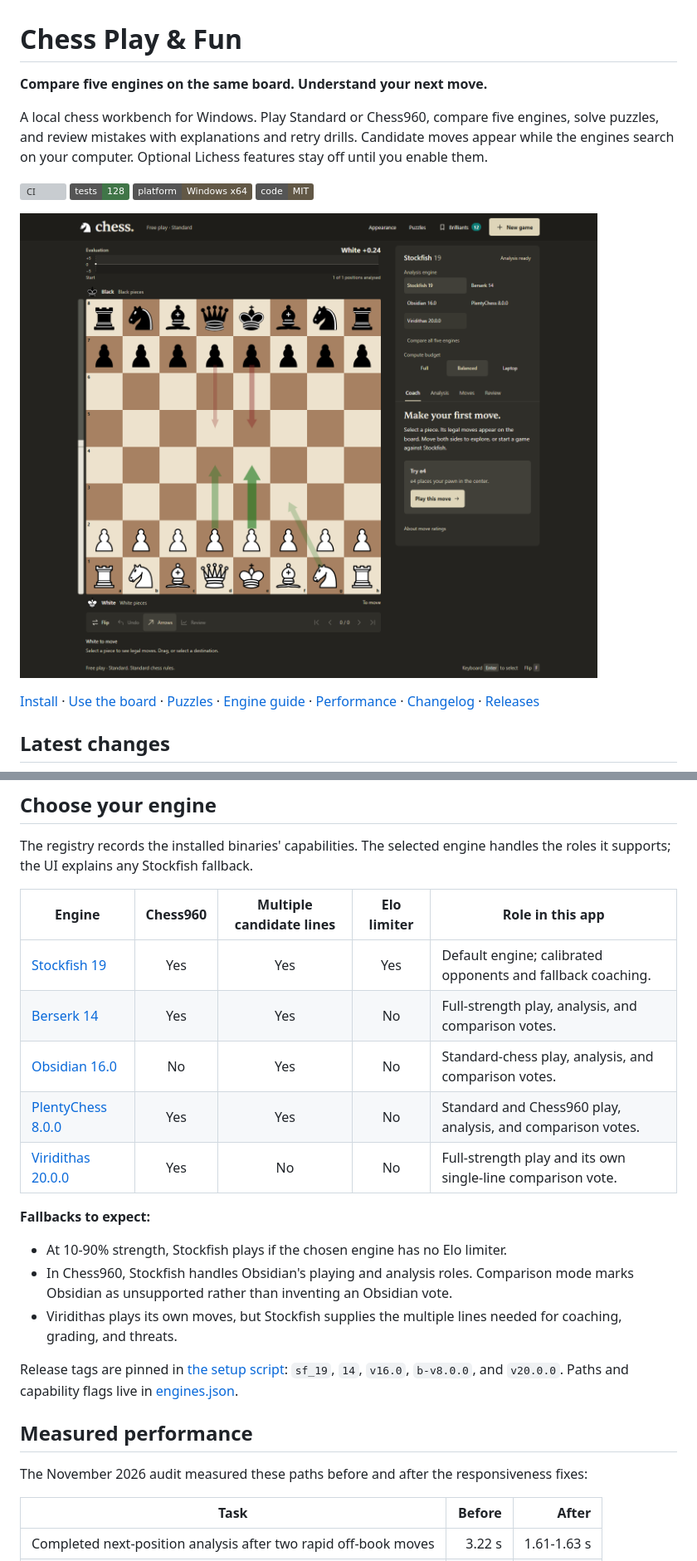
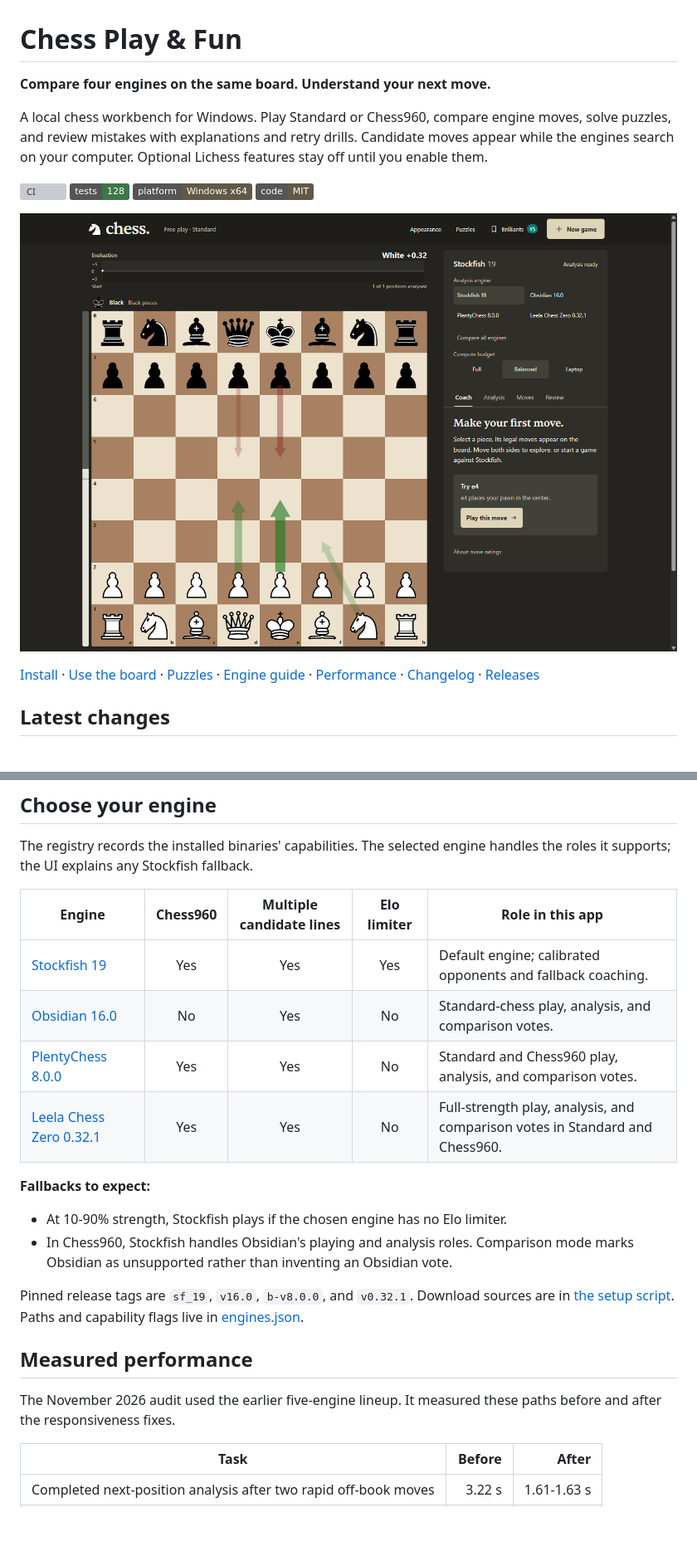
Before and after one commit to Ekka-Barber/Chess-Play-Fun, a Markdown page: README.md, 2 parts joined by grey strips. Shown at 83% size. Drawn GitHub-style; pictures changed too: assets/screens/app-evaluation-desktop.png; badges without logos; blank space fills up the shorter version; grey boxes are pictures that could not be loaded.

Commit message:
feat(engines): add Leela and trim roster
Replace Berserk and Viridithas, the two lowest-rated v4 engines in the CCRL 40/15 four-CPU results, with the pinned Leela CPU build.

```diff
--- a/README.md
+++ b/README.md
@@ -1,8 +1,8 @@
 # Chess Play & Fun
 
-**Compare five engines on the same board. Understand your next move.**
+**Compare four engines on the same board. Understand your next move.**
 
-A local chess workbench for Windows. Play Standard or Chess960, compare five engines, solve puzzles, and review mistakes with explanations and retry drills. Candidate moves appear while the engines search on your computer. Optional Lichess features stay off until you enable them.
+A local chess workbench for Windows. Play Standard or Chess960, compare engine moves, solve puzzles, and review mistakes with explanations and retry drills. Candidate moves appear while the engines search on your computer. Optional Lichess features stay off until you enable them.
 
 [![CI](https://github.com/Ekka-Barber/Chess-Play-Fun/actions/workflows/ci.yml/badge.svg)](https://github.com/Ekka-Barber/Chess-Play-Fun/actions/workflows/ci.yml)
 ![128 tests](https://img.shields.io/badge/tests-128-407548)
@@ -119,22 +119,20 @@ The registry records the installed binaries' capabilities. The selected engine h
 | Engine | Chess960 | Multiple candidate lines | Elo limiter | Role in this app |
 | --- | :---: | :---: | :---: | --- |
 | [Stockfish 19](https://github.com/official-stockfish/Stockfish) | Yes | Yes | Yes | Default engine; calibrated opponents and fallback coaching. |
-| [Berserk 14](https://github.com/jhonnold/berserk) | Yes | Yes | No | Full-strength play, analysis, and comparison votes. |
 | [Obsidian 16.0](https://github.com/gab8192/Obsidian) | No | Yes | No | Standard-chess play, analysis, and comparison votes. |
 | [PlentyChess 8.0.0](https://github.com/Yoshie2000/PlentyChess) | Yes | Yes | No | Standard and Chess960 play, analysis, and comparison votes. |
-| [Viridithas 20.0.0](https://github.com/cosmobobak/viridithas) | Yes | No | No | Full-strength play and its own single-line comparison vote. |
+| [Leela Chess Zero 0.32.1](https://github.com/LeelaChessZero/lc0/releases/tag/v0.32.1) | Yes | Yes | No | Full-strength play, analysis, and comparison votes in Standard and Chess960. |
 
 **Fallbacks to expect:**
 
 - At 10-90% strength, Stockfish plays if the chosen engine has no Elo limiter.
 - In Chess960, Stockfish handles Obsidian's playing and analysis roles. Comparison mode marks Obsidian as unsupported rather than inventing an Obsidian vote.
-- Viridithas plays its own moves, but Stockfish supplies the multiple lines needed for coaching, grading, and threats.
 
-Release tags are pinned in [the setup script](scripts/setup-engines.js): `sf_19`, `14`, `v16.0`, `b-v8.0.0`, and `v20.0.0`. Paths and capability flags live in [engines.json](engines.json).
+Pinned release tags are `sf_19`, `v16.0`, `b-v8.0.0`, and `v0.32.1`. Download sources are in [the setup script](scripts/setup-engines.js). Paths and capability flags live in [engines.json](engines.json).
 
 ## Measured performance
 
-The November 2026 audit measured these paths before and after the responsiveness fixes:
+The November 2026 audit used the earlier five-engine lineup. It measured these paths before and after the responsiveness fixes.
 
 | Task | Before | After |
 | --- | ---: | ---: |
```
Also changed, not shown: other parts of README.md (+5 -5 lines), assets/screens/app-analysis.png, assets/screens/app-engine-votes.png, 12 other files.
